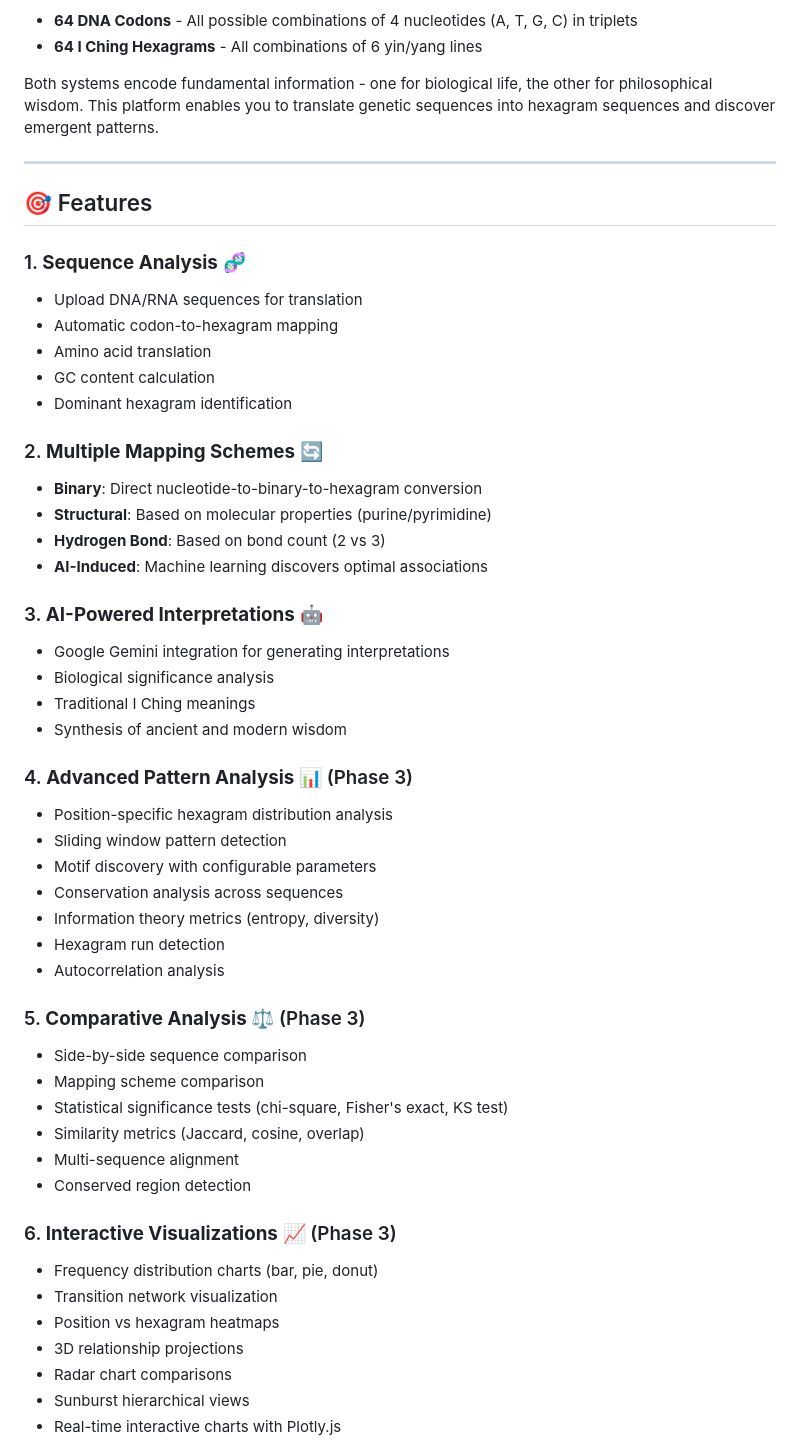
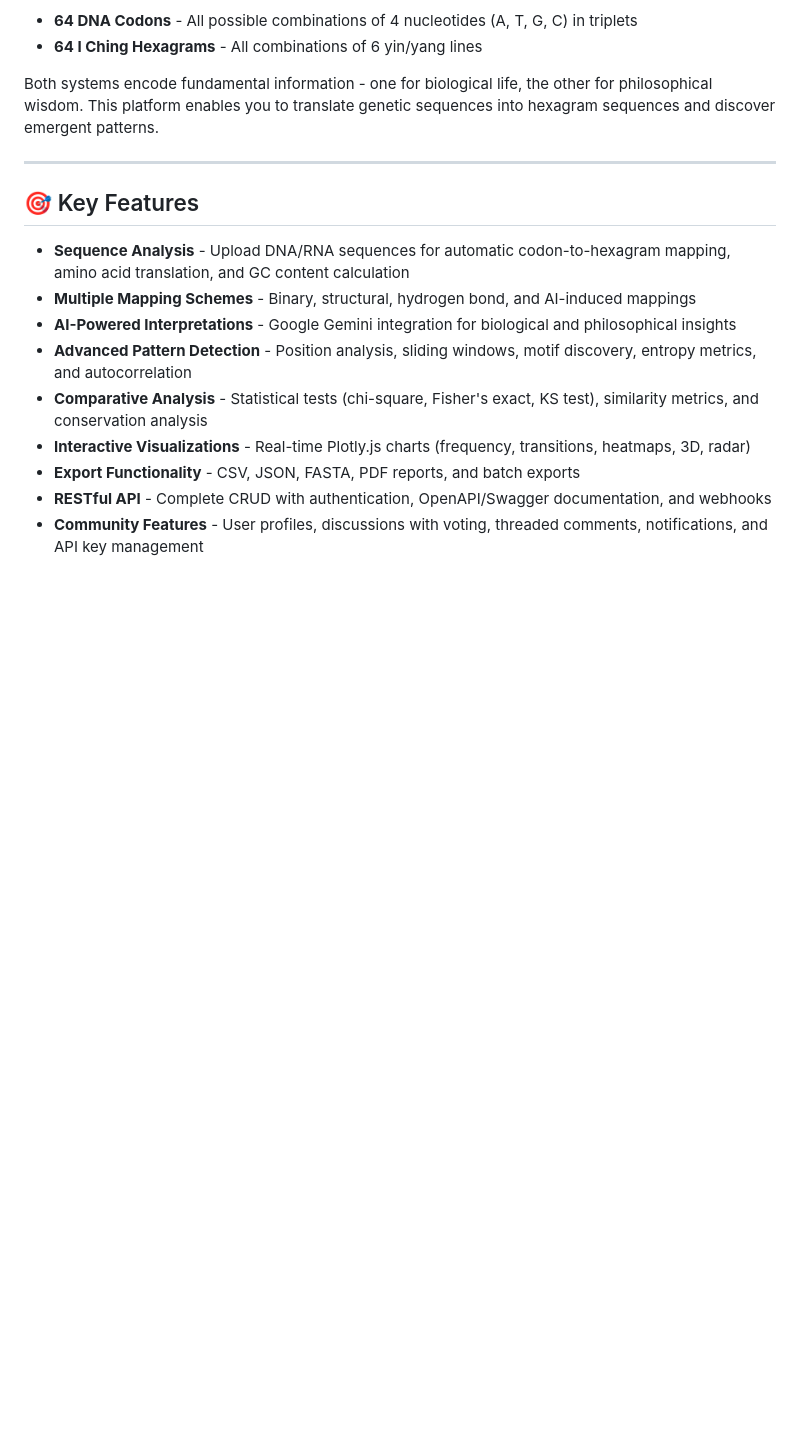
Before and after one commit to Galen-Chu/physiological-g-code, a Markdown page: README.md, the part around one of its changes. Rendered like a GitHub page; blank space fills up the shorter version.

```diff
--- a/README.md
+++ b/README.md
@@ -19,50 +19,15 @@ Both systems encode fundamental information - one for biological life, the other
 
 ---
 
-## 🎯 Features
+## 🎯 Key Features
 
-### 1. **Sequence Analysis** 🧬
-- Upload DNA/RNA sequences for translation
-- Automatic codon-to-hexagram mapping
-- Amino acid translation
-- GC content calculation
-- Dominant hexagram identification
+- **Sequence Analysis** - Upload DNA/RNA sequences for automatic codon-to-hexagram mapping, amino acid translation, and GC content calculation
+- **Multiple Mapping Schemes** - Binary, structural, hydrogen bond, and AI-induced mappings
+- **AI-Powered Interpretations** - Google Gemini integration for biological and philosophical insights
+- **Advanced Pattern Detection** - Position analysis, sliding windows, motif discovery, entropy metrics, and autocorrelation
+- **Comparative Analysis** - Statistical tests (chi-square, Fisher's exact, KS test), similarity metrics, and conservation analysis
+- **Interactive Visualizations** - Real-time Plotly.js charts (frequency, transitions, heatmaps, 3D, radar)
+- **Export Functionality** - CSV, JSON, FASTA, PDF reports, and batch exports
+- **RESTful API** - Complete CRUD with authentication, OpenAPI/Swagger documentation, and webhooks
+- **Community Features** - User profiles, discussions with voting, threaded comments, notifications, and API key management
 
-### 2. **Multiple Mapping Schemes** 🔄
-- **Binary**: Direct nucleotide-to-binary-to-hexagram conversion
-- **Structural**: Based on molecular properties (purine/pyrimidine)
-- **Hydrogen Bond**: Based on bond count (2 vs 3)
-- **AI-Induced**: Machine learning discovers optimal associations
-
-### 3. **AI-Powered Interpretations** 🤖
-- Google Gemini integration for generating interpretations
-- Biological significance analysis
-- Traditional I Ching meanings
-- Synthesis of ancient and modern wisdom
-
-### 4. **Advanced Pattern Analysis** 📊 (Phase 3)
-- Position-specific hexagram distribution analysis
-- Sliding window pattern detection
-- Motif discovery with configurable parameters
-- Conservation analysis across sequences
-- Information theory metrics (entropy, diversity)
-- Hexagram run detection
-- Autocorrelation analysis
-
-### 5. **Comparative Analysis** ⚖️ (Phase 3)
-- Side-by-side sequence comparison
-- Mapping scheme comparison
-- Statistical significance tests (chi-square, Fisher's exact, KS test)
-- Similarity metrics (Jaccard, cosine, overlap)
-- Multi-sequence alignment
-- Conserved region detection
-
-### 6. **Interactive Visualizations** 📈 (Phase 3)
-- Frequency distribution charts (bar, pie, donut)
-- Transition network visualization
-- Position vs hexagram heatmaps
-- 3D relationship projections
-- Radar chart comparisons
-- Sunburst hierarchical views
-- Real-time interactive charts with Plotly.js
-
```
Also changed, not shown: other parts of README.md (+34 -124 lines).
